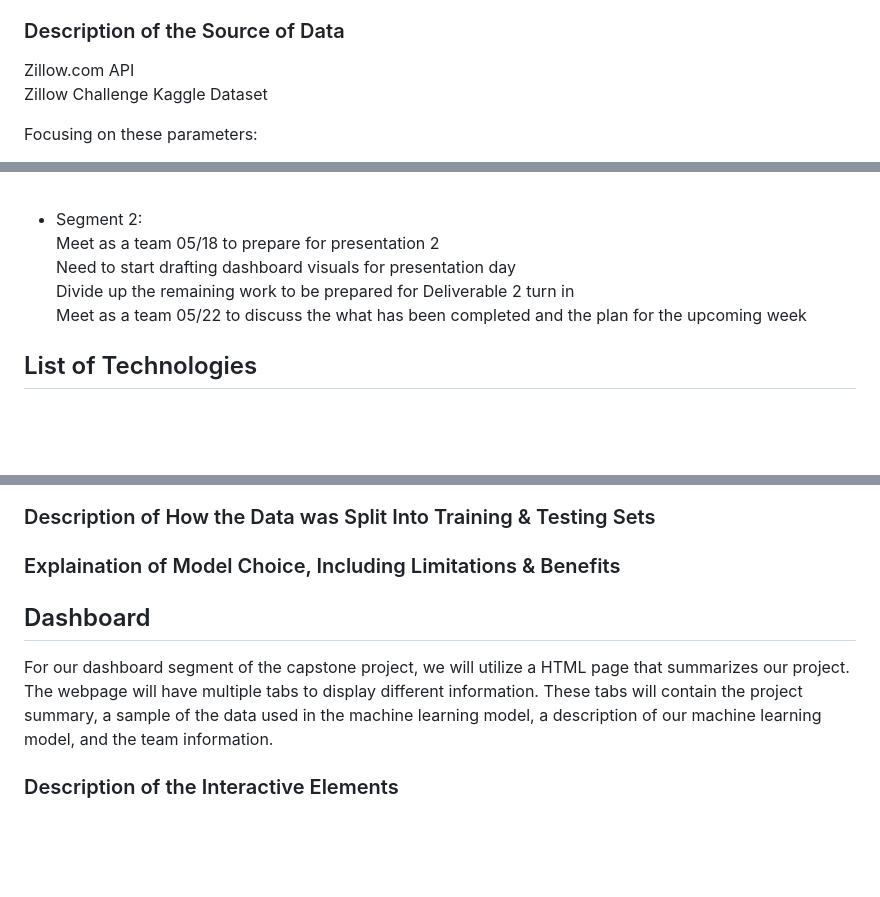
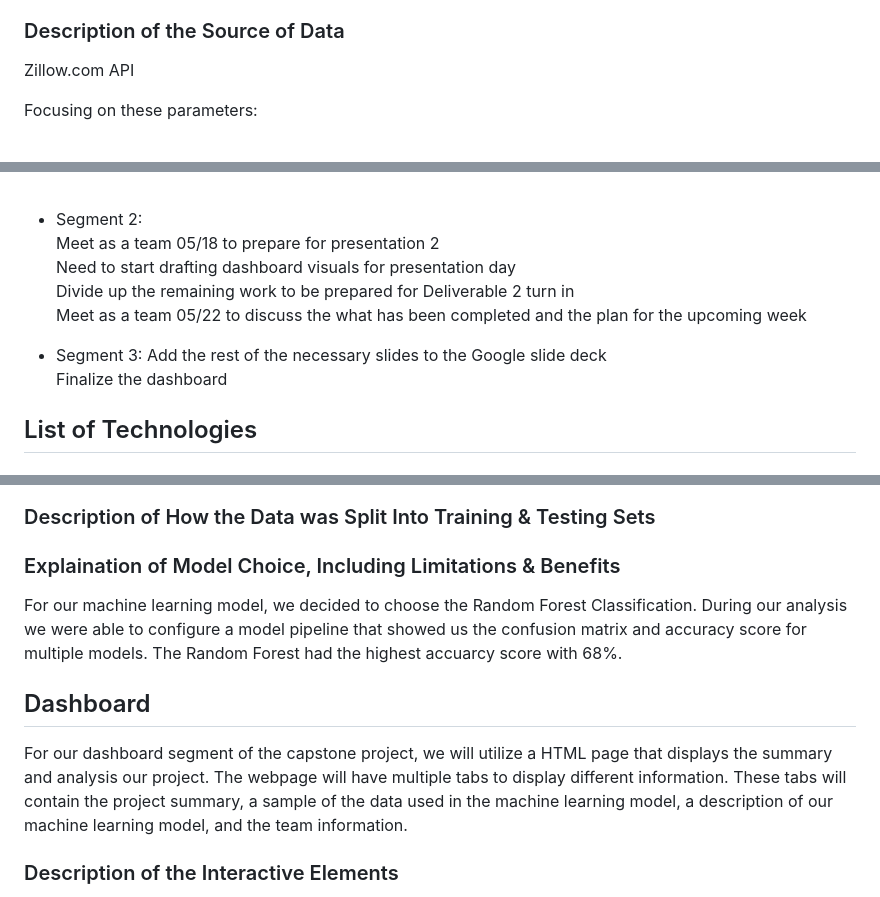
Before and after one commit to BlazeMedina/Final_Project, a Markdown page: README.md, 3 parts joined by grey strips. Rendered like a GitHub page; blank space fills up the shorter version.

```diff
--- a/README.md
+++ b/README.md
@@ -9,7 +9,6 @@ Inspired by Zillow.com, we thought that real estate data would be relatively acc
 
 ### Description of the Source of Data
 Zillow.com API <br />
-Zillow Challenge Kaggle Dataset <br />
 
 Focusing on these parameters:
 - Sale Price
@@ -66,6 +69,10 @@ Meet as a team 05/18 to prepare for presentation 2 <br />
 Need to start drafting dashboard visuals for presentation day <br />
 Divide up the remaining work to be prepared for Deliverable 2 turn in <br />
 Meet as a team 05/22 to discuss the what has been completed and the plan for the upcoming week <br />
+
+- Segment 3:
+Add the rest of the necessary slides to the Google slide deck <br />
+Finalize the dashboard
 
 
 ## List of Technologies
@@ -105,9 +113,10 @@ Meet as a team 05/22 to discuss the what has been completed and the plan for the
 ### Description of How the Data was Split Into Training & Testing Sets
 
 ### Explaination of Model Choice, Including Limitations & Benefits
+For our machine learning model, we decided to choose the Random Forest Classification. During our analysis we were able to configure a model pipeline that showed us the confusion matrix and accuracy score for multiple models. The Random Forest had the highest accuarcy score with 68%.
 
 ## Dashboard
-For our dashboard segment of the capstone project, we will utilize a HTML page that summarizes our project. The webpage will have multiple tabs to display different information. These tabs will contain the project summary, a sample of the data used in the machine learning model, a description of our machine learning model, and the team information.
+For our dashboard segment of the capstone project, we will utilize a HTML page that displays the summary and analysis our project. The webpage will have multiple tabs to display different information. These tabs will contain the project summary, a sample of the data used in the machine learning model, a description of our machine learning model, and the team information.
 
 ### Description of the Interactive Elements
 Alongside of the interactive tabs, we will have a section where users can input property information into our machine learning model to determine where the property is located. Additionally, we also plan to have a property price predictor that functions similarlly, but predicts the price of the property based on parameters such as city, acreage, sq footage, number of bedrooms, and number of bathrooms. <br />
```
Also changed, not shown: other parts of README.md (+6 -1 lines).
